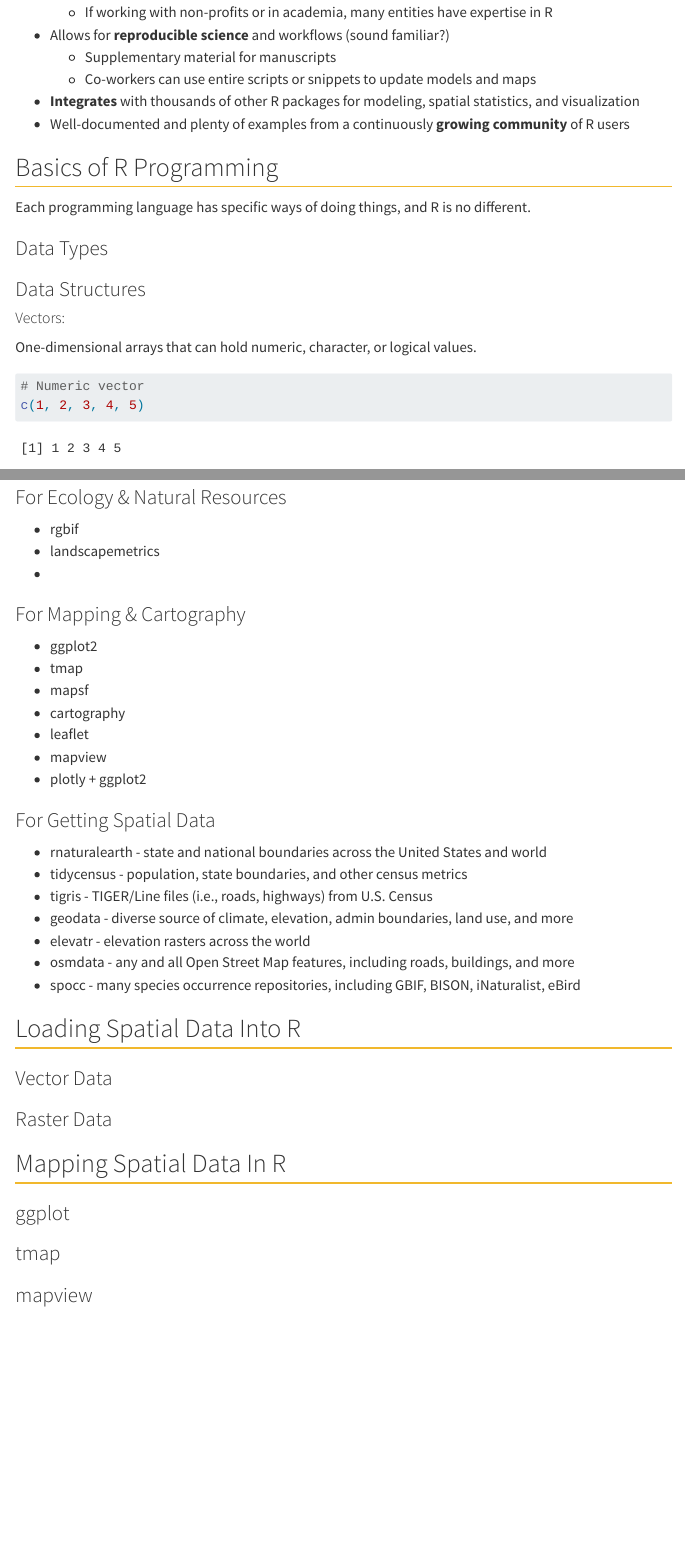
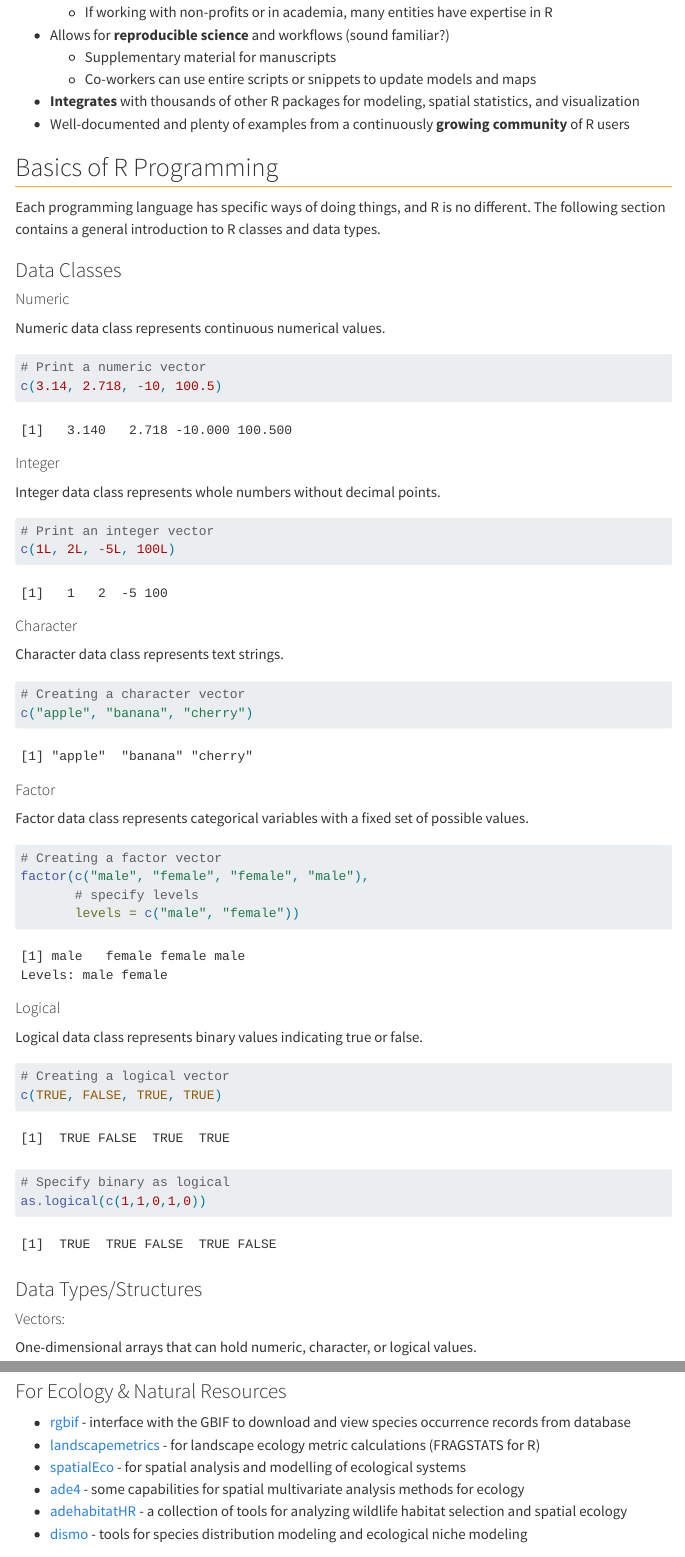
Before and after one commit to btjepkes/WAFSGSO_2024_GIS, a Quarto document (spatial-data-in-R.qmd): the page in a window 1100 px wide, from 1010 px down, and a second part further down, joined at a grey line. Rendered offline with R 4.5, knitr and Pandoc in place of Quarto, with nearby package versions; menus at the side of the page are left out.

Commit message:
Site render, minor edits.

````diff
--- a/spatial-data-in-R.qmd
+++ b/spatial-data-in-R.qmd
@@ -30,11 +30,61 @@ subtitle: "Vector and raster packages, spatial operations, cartography."
 
 ## Basics of R Programming
 
-Each programming language has specific ways of doing things, and R is no different.
+Each programming language has specific ways of doing things, and R is no different. The following section contains a general introduction to R classes and data types.
 
-### Data Types
+### Data Classes
 
-### Data Structures
+#### Numeric
+
+Numeric data class represents continuous numerical values.
+
+```{r}
+# Print a numeric vector
+c(3.14, 2.718, -10, 100.5)
+```
+
+#### Integer
+
+Integer data class represents whole numbers without decimal points.
+
+```{r}
+# Print an integer vector
+c(1L, 2L, -5L, 100L)
+```
+
+#### Character
+
+Character data class represents text strings.
+
+```{r}
+# Creating a character vector
+c("apple", "banana", "cherry")
+```
+
+#### Factor
+
+Factor data class represents categorical variables with a fixed set of possible values.
+
+```{r}
+# Creating a factor vector
+factor(c("male", "female", "female", "male"),
+       # specify levels
+       levels = c("male", "female"))
+```
+
+#### Logical
+
+Logical data class represents binary values indicating true or false.
+
+```{r}
+# Creating a logical vector
+c(TRUE, FALSE, TRUE, TRUE)
+
+# Specify binary as logical
+as.logical(c(1,1,0,1,0))
+```
+
+### Data Types/Structures
 
 #### Vectors:
 
@@ -243,12 +293,9 @@ Spatial packages in R are currently in a transition period, with many historical
--   landscapemetrics
--
+-   [rgbif](https://github.com/ropensci/rgbif) - interface with the GBIF to download and view species occurrence records from database
+-   [landscapemetrics](https://r-spatialecology.github.io/landscapemetrics/) - for landscape ecology metric calculations (FRAGSTATS for R)
+-   [spatialEco](https://github.com/jeffreyevans/spatialEco) - for spatial analysis and modelling of ecological systems
+-   [ade4](https://adeverse.github.io/ade4/) - some capabilities for spatial multivariate analysis methods for ecology
+-   [adehabitatHR](https://cran.r-project.org/web/packages/adehabitatHR/index.html) - a collection of tools for analyzing wildlife habitat selection and spatial ecology
+-   [dismo](https://rspatial.org/raster/sdm/) - tools for species distribution modeling and ecological niche modeling
 
 ### For Mapping & Cartography
 
--   ggplot2
--   tmap
--   mapsf
--   cartography
--   leaflet
--   mapview
--   plotly + ggplot2
````
Also changed, not shown: docs/search.json, spatial-data-in-R.qmd (13 more changed lines), 2 other files.
